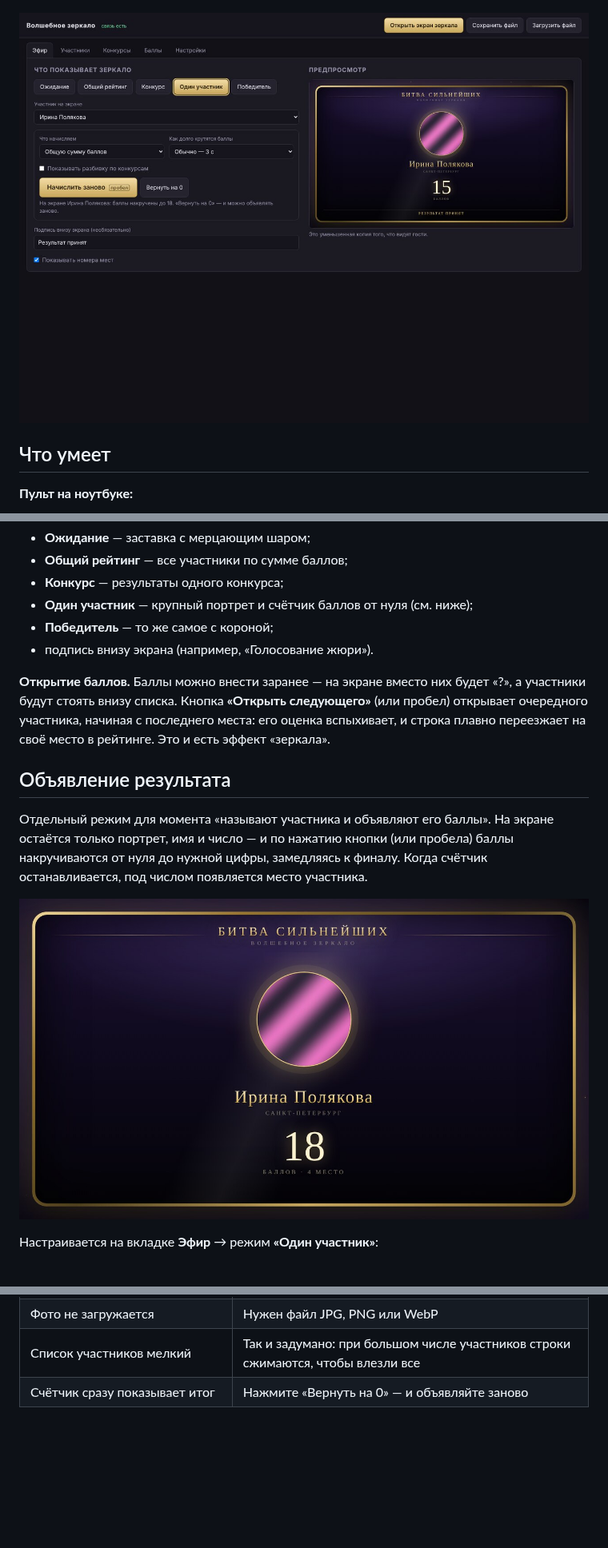
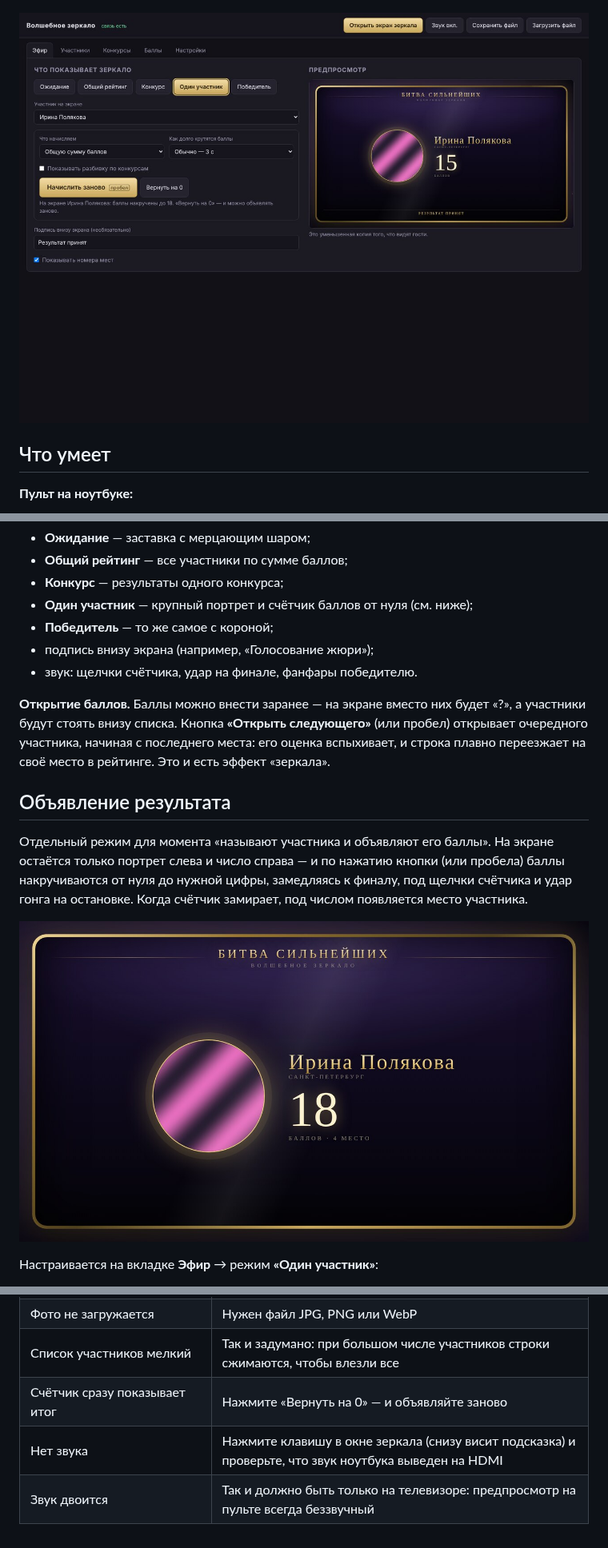
Before and after one commit to alexandrvmr-sudo/claude, a Markdown page: README.md, 3 parts joined by grey strips. Shown at 80% size. GitHub-like rendering; pictures changed too: docs/admin.jpg, docs/announce.jpg; blank space fills up the shorter version.

```diff
--- a/README.md
+++ b/README.md
@@ -26,7 +26,8 @@
 - **Конкурс** — результаты одного конкурса;
 - **Один участник** — крупный портрет и счётчик баллов от нуля (см. ниже);
 - **Победитель** — то же самое с короной;
-- подпись внизу экрана (например, «Голосование жюри»).
+- подпись внизу экрана (например, «Голосование жюри»);
+- звук: щелчки счётчика, удар на финале, фанфары победителю.
 
 **Открытие баллов.** Баллы можно внести заранее — на экране вместо них будет «?»,
 а участники будут стоять внизу списка. Кнопка **«Открыть следующего»** (или пробел)
@@ -36,9 +37,10 @@
 ## Объявление результата
 
 Отдельный режим для момента «называют участника и объявляют его баллы».
-На экране остаётся только портрет, имя и число — и по нажатию кнопки
-(или пробела) баллы накручиваются от нуля до нужной цифры, замедляясь к финалу.
-Когда счётчик останавливается, под числом появляется место участника.
+На экране остаётся только портрет слева и число справа — и по нажатию кнопки
+(или пробела) баллы накручиваются от нуля до нужной цифры, замедляясь к финалу,
+под щелчки счётчика и удар гонга на остановке. Когда счётчик замирает,
+под числом появляется место участника.
 
 ![Начисление баллов](docs/announce.jpg)
 
@@ -131,3 +154,5 @@ npm test
 | Фото не загружается | Нужен файл JPG, PNG или WebP |
 | Список участников мелкий | Так и задумано: при большом числе участников строки сжимаются, чтобы влезли все |
 | Счётчик сразу показывает итог | Нажмите «Вернуть на 0» — и объявляйте заново |
+| Нет звука | Нажмите клавишу в окне зеркала (снизу висит подсказка) и проверьте, что звук ноутбука выведен на HDMI |
+| Звук двоится | Так и должно быть только на телевизоре: предпросмотр на пульте всегда беззвучный |
```
Also changed, not shown: other parts of README.md (+21 -0 lines), docs/winner.jpg, 9 other files.
